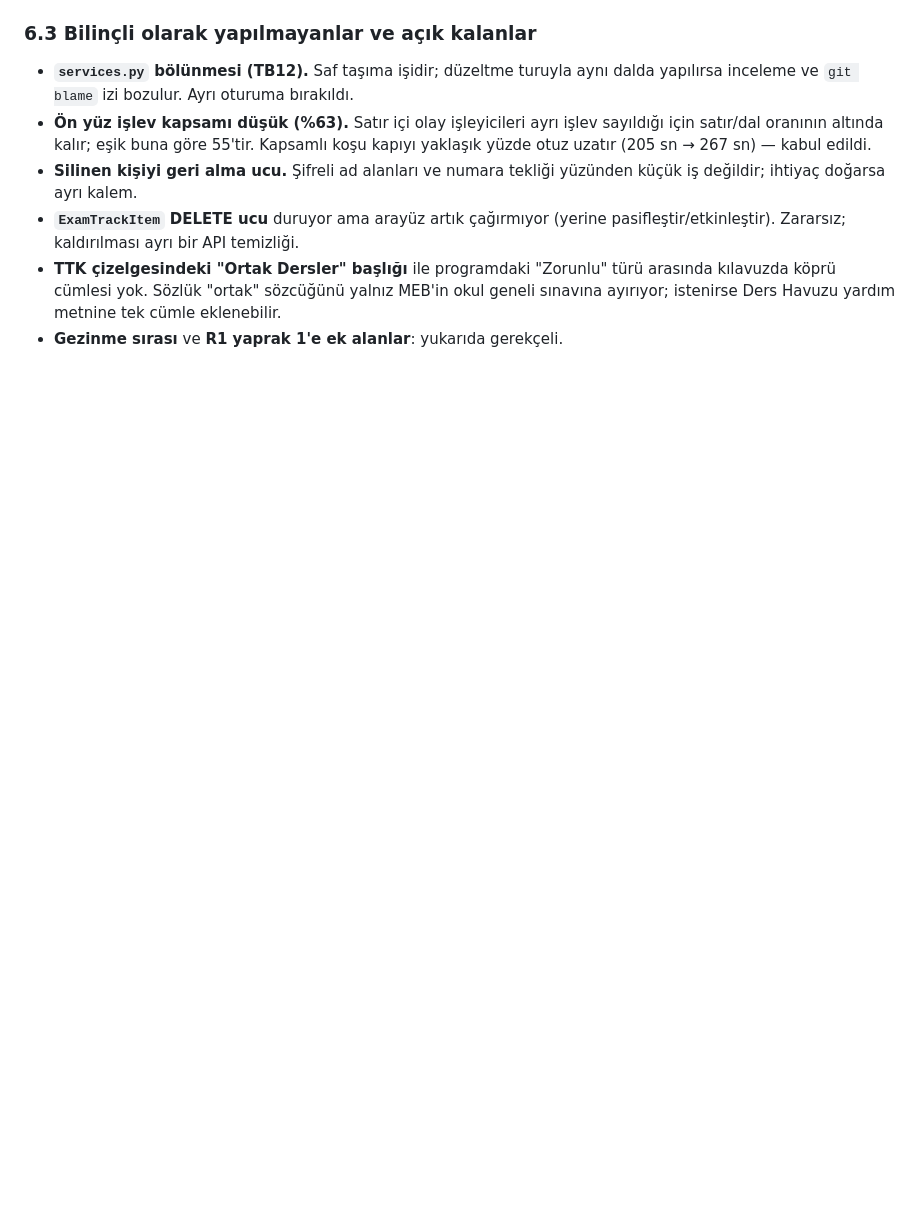
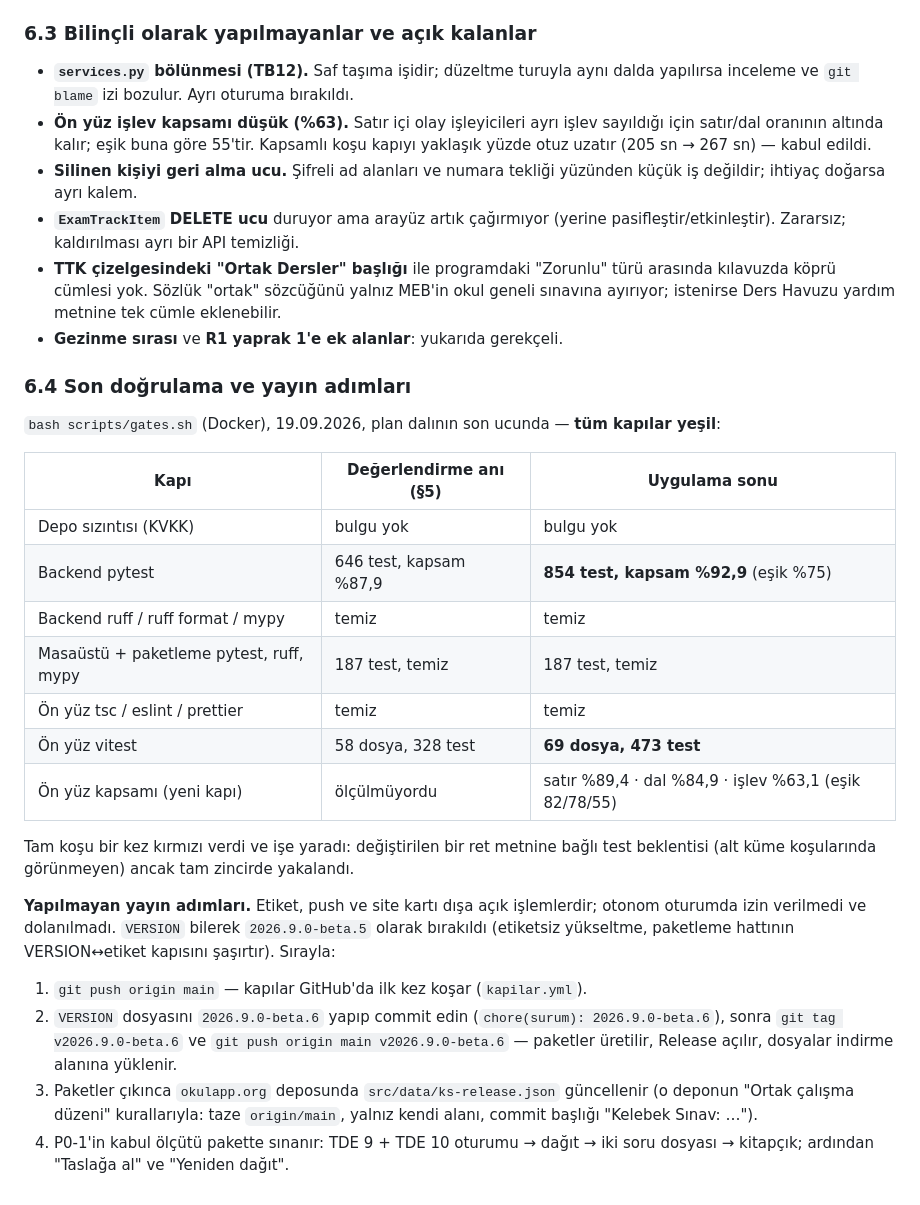
Before and after one commit to aalidemirci/kelebek-sinav, a Markdown page: docs/degerlendirme/2026-09-18-degerlendirme-ve-gelistirme-plani.md, the part around the change. Drawn GitHub-style; blank space fills up the shorter version.

Commit message:
docs(degerlendirme): son doğrulama sonuçları ve yayın adımları
Co-Authored-By: Claude Fable 5.1 <noreply@anthropic.com>

```diff
--- a/docs/degerlendirme/2026-09-18-degerlendirme-ve-gelistirme-plani.md
+++ b/docs/degerlendirme/2026-09-18-degerlendirme-ve-gelistirme-plani.md
@@ -469,3 +469,37 @@ Uygulama sırasında ortaya çıkan, değerlendirmede yer almayan gerçek kusurl
   okul geneli sınavına ayırıyor; istenirse Ders Havuzu yardım metnine tek cümle
   eklenebilir.
 - **Gezinme sırası** ve **R1 yaprak 1'e ek alanlar**: yukarıda gerekçeli.
+
+### 6.4 Son doğrulama ve yayın adımları
+
+`bash scripts/gates.sh` (Docker), 19.09.2026, plan dalının son ucunda — **tüm
+kapılar yeşil**:
+
+| Kapı | Değerlendirme anı (§5) | Uygulama sonu |
+|---|---|---|
+| Depo sızıntısı (KVKK) | bulgu yok | bulgu yok |
+| Backend pytest | 646 test, kapsam %87,9 | **854 test, kapsam %92,9** (eşik %75) |
+| Backend ruff / ruff format / mypy | temiz | temiz |
+| Masaüstü + paketleme pytest, ruff, mypy | 187 test, temiz | 187 test, temiz |
+| Ön yüz tsc / eslint / prettier | temiz | temiz |
+| Ön yüz vitest | 58 dosya, 328 test | **69 dosya, 473 test** |
+| Ön yüz kapsamı (yeni kapı) | ölçülmüyordu | satır %89,4 · dal %84,9 · işlev %63,1 (eşik 82/78/55) |
+
+Tam koşu bir kez kırmızı verdi ve işe yaradı: değiştirilen bir ret metnine bağlı
+test beklentisi (alt küme koşularında görünmeyen) ancak tam zincirde yakalandı.
+
+**Yapılmayan yayın adımları.** Etiket, push ve site kartı dışa açık işlemlerdir;
+otonom oturumda izin verilmedi ve dolanılmadı. `VERSION` bilerek `2026.9.0-beta.5`
+olarak bırakıldı (etiketsiz yükseltme, paketleme hattının VERSION↔etiket kapısını
+şaşırtır). Sırayla:
+
+1. `git push origin main` — kapılar GitHub'da ilk kez koşar (`kapilar.yml`).
+2. `VERSION` dosyasını `2026.9.0-beta.6` yapıp commit edin
+   (`chore(surum): 2026.9.0-beta.6`), sonra `git tag v2026.9.0-beta.6` ve
+   `git push origin main v2026.9.0-beta.6` — paketler üretilir, Release açılır,
+   dosyalar indirme alanına yüklenir.
+3. Paketler çıkınca `okulapp.org` deposunda `src/data/ks-release.json` güncellenir
+   (o deponun "Ortak çalışma düzeni" kurallarıyla: taze `origin/main`, yalnız
+   kendi alanı, commit başlığı "Kelebek Sınav: …").
+4. P0-1'in kabul ölçütü pakette sınanır: TDE 9 + TDE 10 oturumu → dağıt → iki
+   soru dosyası → kitapçık; ardından "Taslağa al" ve "Yeniden dağıt".
```
